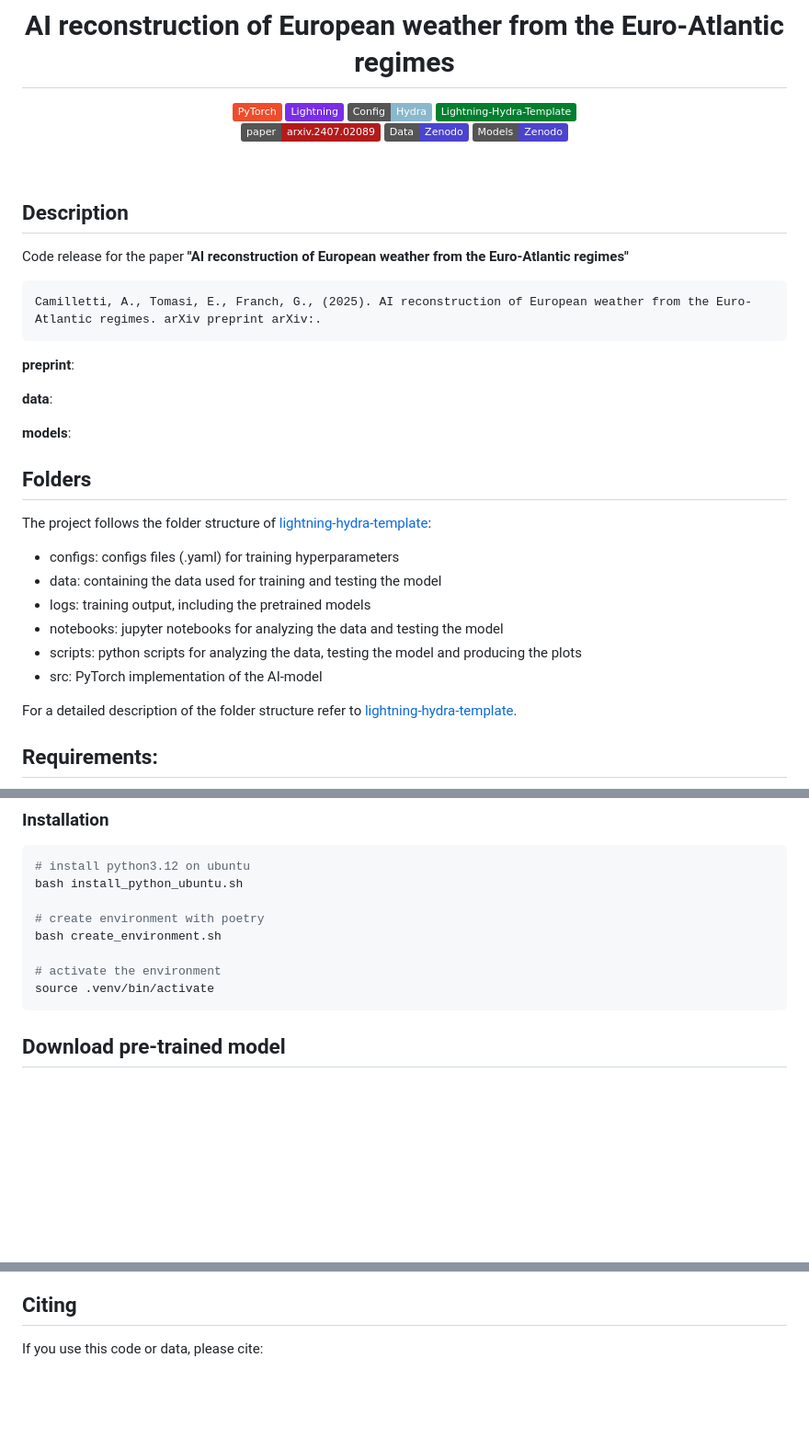
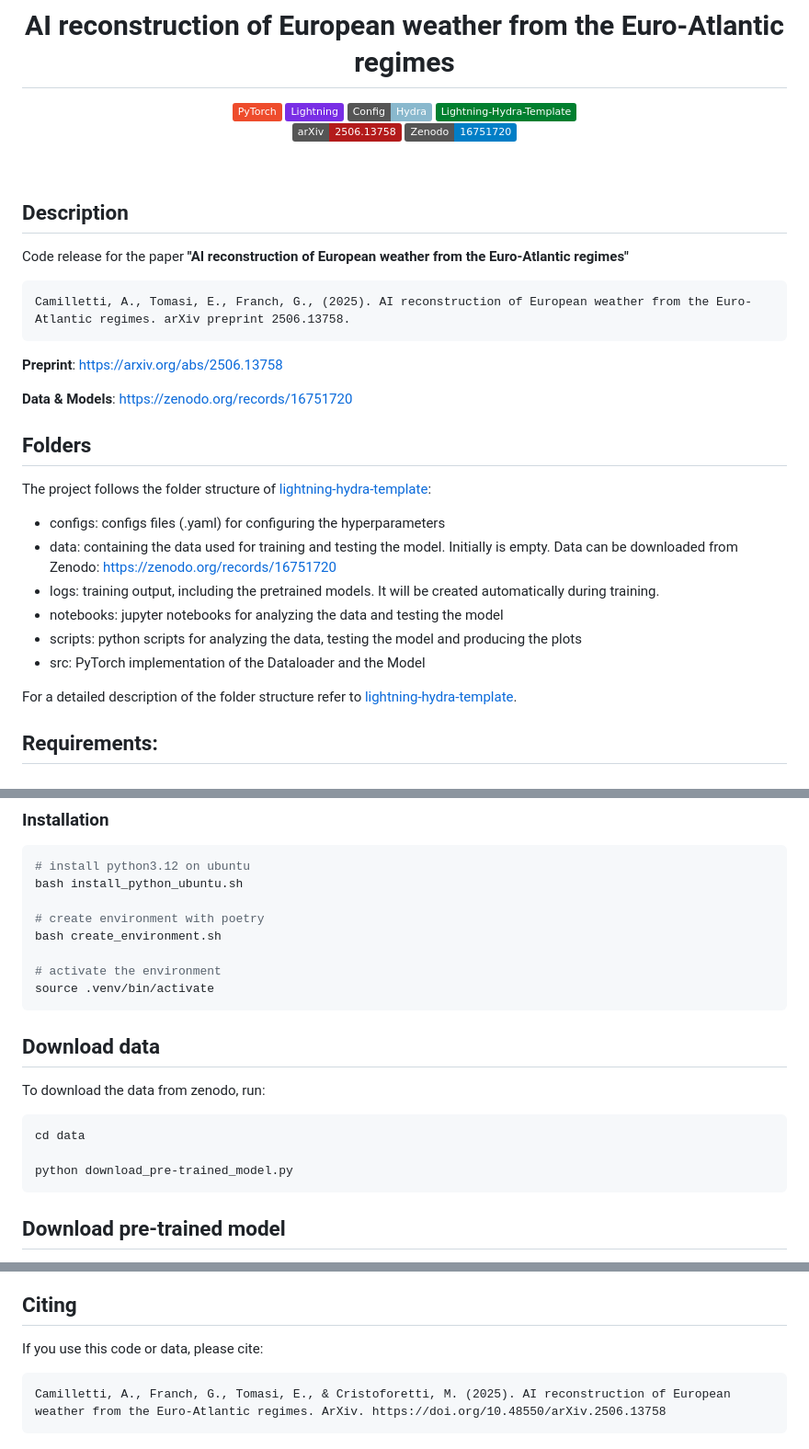
Before and after one commit to DSIP-FBK/anom_recon, a Markdown page: README.md, 3 parts joined by grey strips. Shown at 92% size. Drawn GitHub-style; badges without logos; blank space fills up the shorter version.

Commit message:
links to ArXiv and Zenodo

````diff
--- a/README.md
+++ b/README.md
@@ -6,9 +6,9 @@
 <a href="https://pytorchlightning.ai/"><img alt="Lightning" src="https://img.shields.io/badge/-Lightning-792ee5?logo=pytorchlightning&logoColor=white"></a>
 <a href="https://hydra.cc/"><img alt="Config: Hydra" src="https://img.shields.io/badge/Config-Hydra-89b8cd"></a>
 <a href="https://github.com/ashleve/lightning-hydra-template"><img alt="Template" src="https://img.shields.io/badge/-Lightning--Hydra--Template-017F2F?style=flat&logo=github&labelColor=gray"></a><br>
-[![Paper](http://img.shields.io/badge/paper-arxiv.2407.02089-B31B1B.svg)](https://arxiv.org/abs/2407.02089)
-[![Data](http://img.shields.io/badge/Data-Zenodo-4b44ce.svg)](https://doi.org/10.5281/zenodo.13692016)
-[![Models](http://img.shields.io/badge/Models-Zenodo-4b44ce.svg)](https://doi.org/10.5281/zenodo.13594332)
+[![Paper](https://img.shields.io/badge/arXiv-2506.13758-b31b1b.svg?style=flat&logo=arXiv)](https://arxiv.org/abs/2506.13758)
+[![Zenodo](https://img.shields.io/badge/Zenodo-16751720-007ec6.svg?logo=zenodo)](https://zenodo.org/records/16751720)
+
 
 </div>
 
@@ -19,23 +19,22 @@
 Code release for the paper <b>"AI reconstruction of European weather from the Euro-Atlantic regimes"</b>
 
 ```
-Camilletti, A., Tomasi, E., Franch, G., (2025). AI reconstruction of European weather from the Euro-Atlantic regimes. arXiv preprint arXiv:.
+Camilletti, A., Tomasi, E., Franch, G., (2025). AI reconstruction of European weather from the Euro-Atlantic regimes. arXiv preprint 2506.13758.
 ```
 
-<b>preprint</b>:
+<b>Preprint</b>: https://arxiv.org/abs/2506.13758
 
-<b>data</b>:
+<b>Data & Models</b>: https://zenodo.org/records/16751720
 
-<b>models</b>:
 
 ## Folders
 The project follows the folder structure of [lightning-hydra-template](https://github.com/ashleve/lightning-hydra-template):
-  - configs: configs files (.yaml) for training hyperparameters
-  - data: containing the data used for training and testing the model
-  - logs: training output, including the pretrained models
+  - configs: configs files (.yaml) for configuring the hyperparameters
+  - data: containing the data used for training and testing the model. Initially is empty. Data can be downloaded from Zenodo: https://zenodo.org/records/16751720
+  - logs: training output, including the pretrained models. It will be created automatically during training.
   - notebooks: jupyter notebooks for analyzing the data and testing the model
   - scripts: python scripts for analyzing the data, testing the model and producing the plots
-  - src: PyTorch implementation of the AI-model
+  - src: PyTorch implementation of the Dataloader and the Model
 
 For a detailed description of the folder structure refer to [lightning-hydra-template](https://github.com/ashleve/lightning-hydra-template).
 
@@ -68,6 +67,15 @@ bash create_environment.sh
 
 # activate the environment
 source .venv/bin/activate
+```
+
+## Download data
+To download the data from zenodo, run:
+
+```bash
+cd data
+
+python download_pre-trained_model.py
 ```
 
 ## Download pre-trained model
@@ -113,3 +121,7 @@ Pretrained models can be found in
 ## Citing
 
 If you use this code or data, please cite:
+
+```
+Camilletti, A., Franch, G., Tomasi, E., & Cristoforetti, M. (2025). AI reconstruction of European weather from the Euro-Atlantic regimes. ArXiv. https://doi.org/10.48550/arXiv.2506.13758
+```
````
